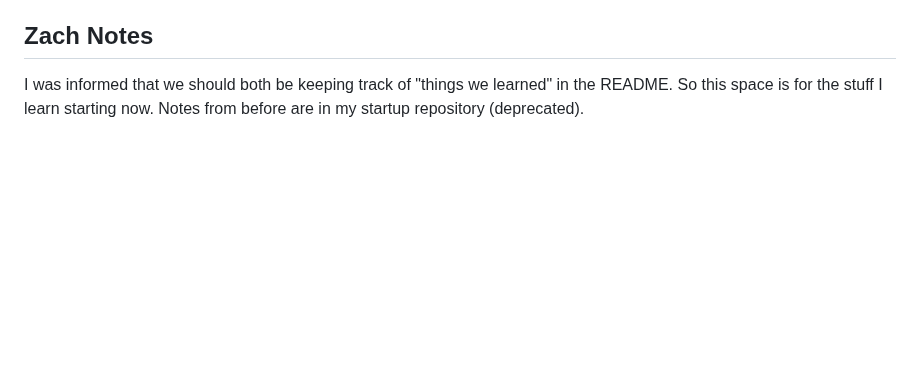
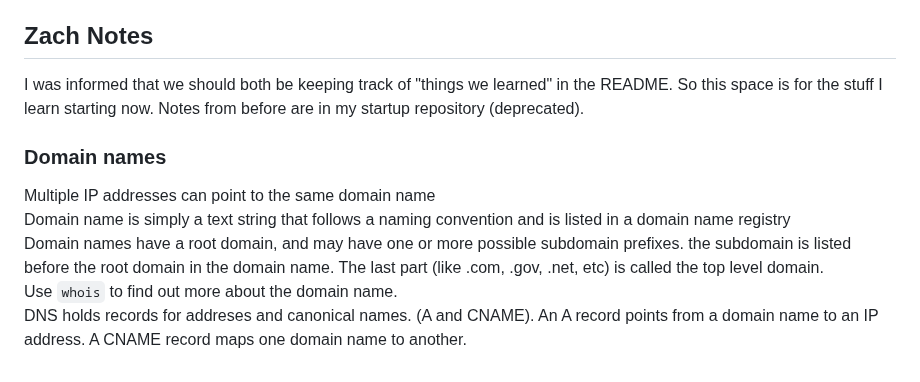
Before and after one commit to carternorton11/startup, a Markdown page: README.md, the part around the change. Rendered like a GitHub page; blank space fills up the shorter version.

```diff
--- a/README.md
+++ b/README.md
@@ -95,3 +95,11 @@ Anchored with an "a", and contain a reference href to a hyperlink
 ## Zach Notes
 
 I was informed that we should both be keeping track of "things we learned" in the README. So this space is for the stuff I learn starting now. Notes from before are in my startup repository (deprecated).
+
+### Domain names
+
+Multiple IP addresses can point to the same domain name <br>
+Domain name is simply a text string that follows a naming convention and is listed in a domain name registry <br>
+Domain names have a root domain, and may have one or more possible subdomain prefixes. the subdomain is listed before the root domain in the domain name. The last part (like .com, .gov, .net, etc) is called the top level domain. <br>
+Use `whois` to find out more about the domain name. <br>
+DNS holds records for addreses and canonical names. (A and CNAME). An A record points from a domain name to an IP address. A CNAME record maps one domain name to another.
```
